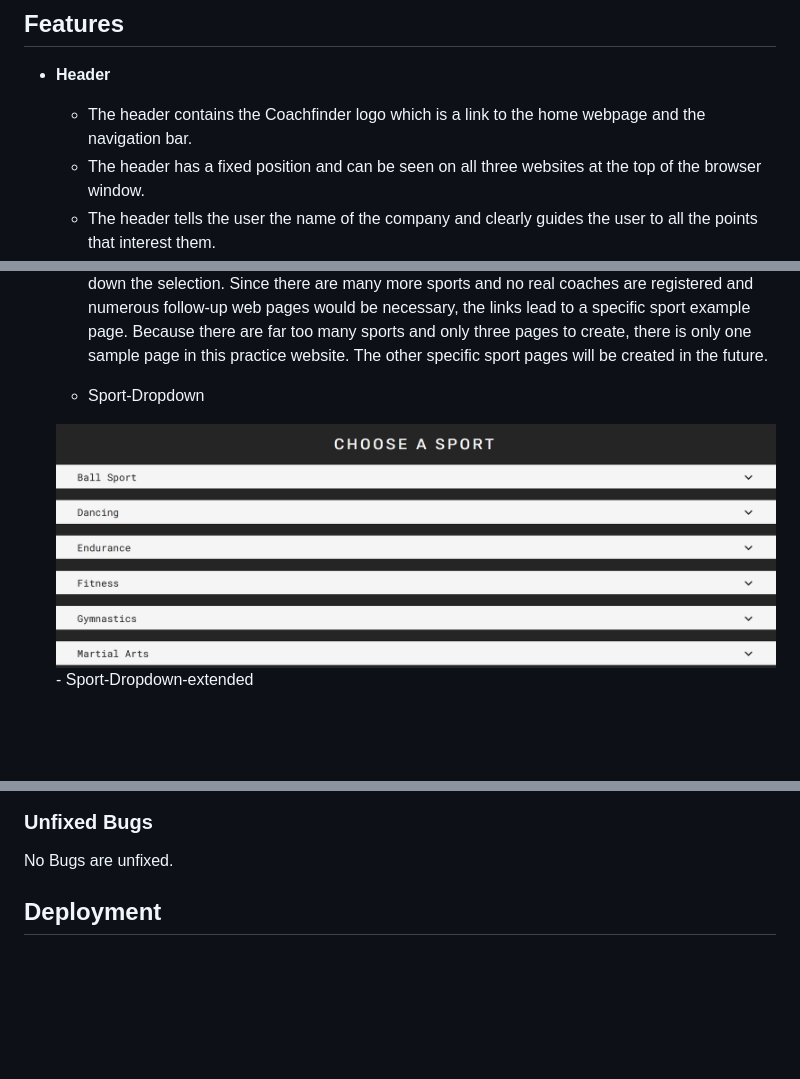
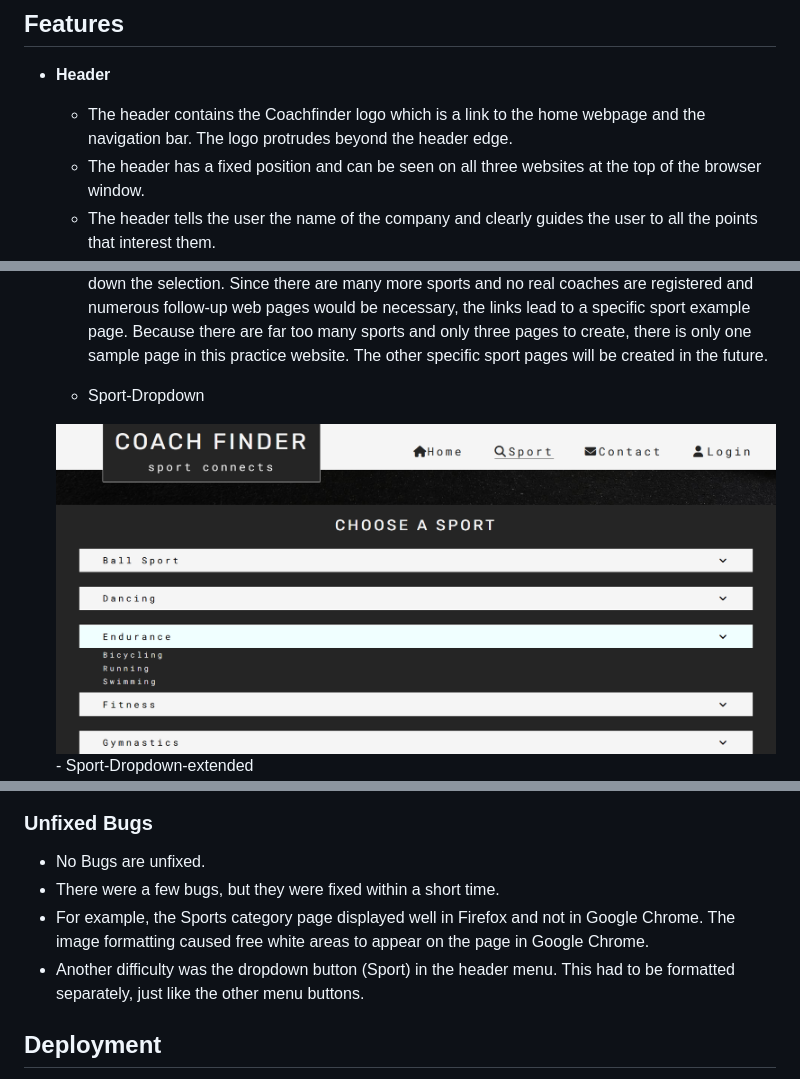
Before and after one commit to danio86/coach-finder, a Markdown page: README.md, 3 parts joined by grey strips. Rendered like a GitHub page; pictures changed too: assets/images/screenshot-sport-selector.png; blank space fills up the shorter version.

```diff
--- a/README.md
+++ b/README.md
@@ -18,7 +18,7 @@ Coachfinder is a website that enables people from all over the world to practice
 
 - __Header__
 
-    - The header contains the Coachfinder logo which is a link to the home webpage and the navigation bar.
+    - The header contains the Coachfinder logo which is a link to the home webpage and the navigation bar. The logo protrudes beyond the header edge.
     - The header has a fixed position and can be seen on all three websites at the top of the browser window.
     - The header tells the user the name of the company and clearly guides the user to all the points that interest them.
 
@@ -260,7 +260,11 @@ __The Send us a message section__
 
 ### Unfixed Bugs
 
-No Bugs are unfixed.
+ - No Bugs are unfixed.
+ - There were a few bugs, but they were fixed within a short time.
+  - For example, the Sports category page displayed well in Firefox and not in Google Chrome. The image formatting caused free white areas to appear on the page in Google Chrome.
+  - Another difficulty was the dropdown button (Sport) in the header menu. This had to be formatted separately, just like the other menu buttons.
+
 
 
 ## Deployment
```
Also changed, not shown: 4 other files.
